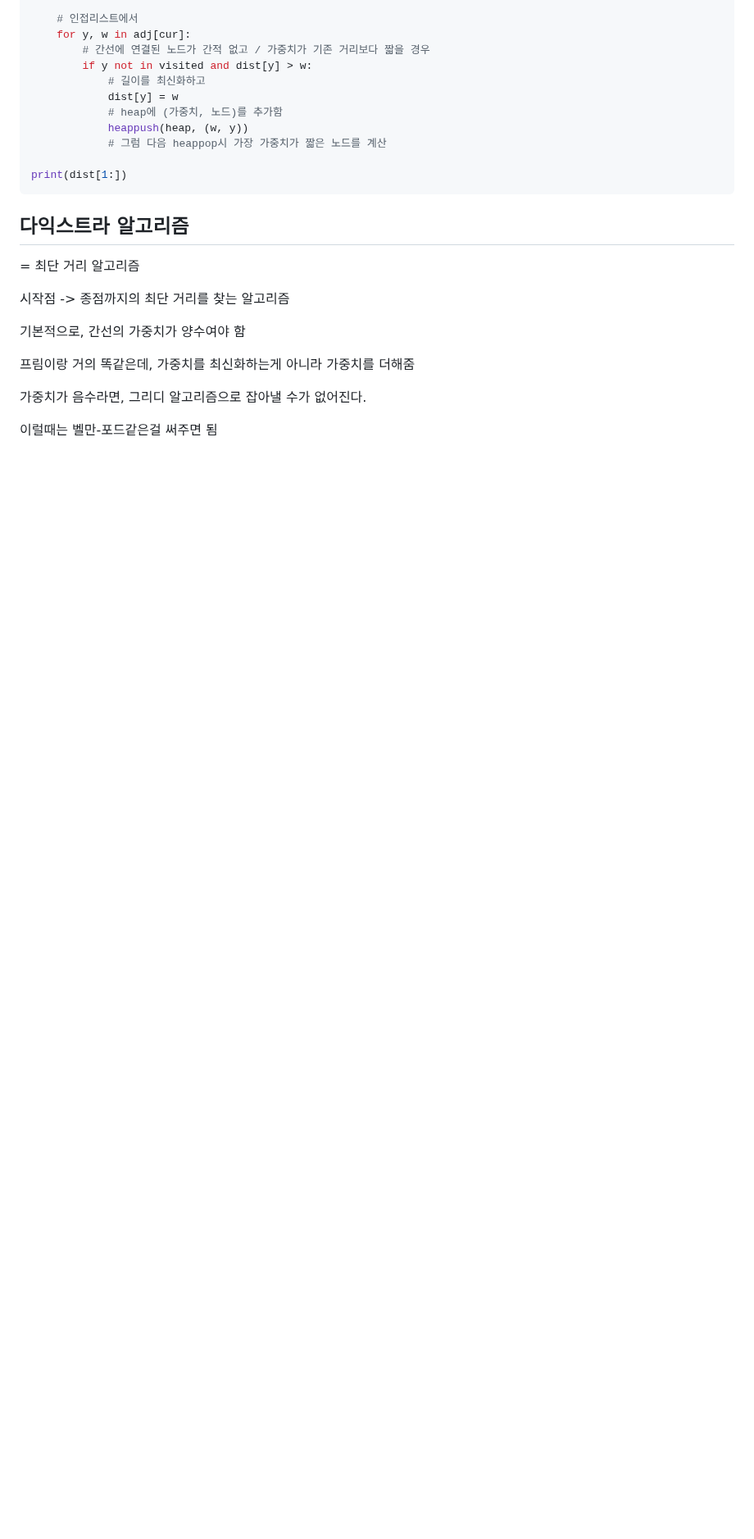
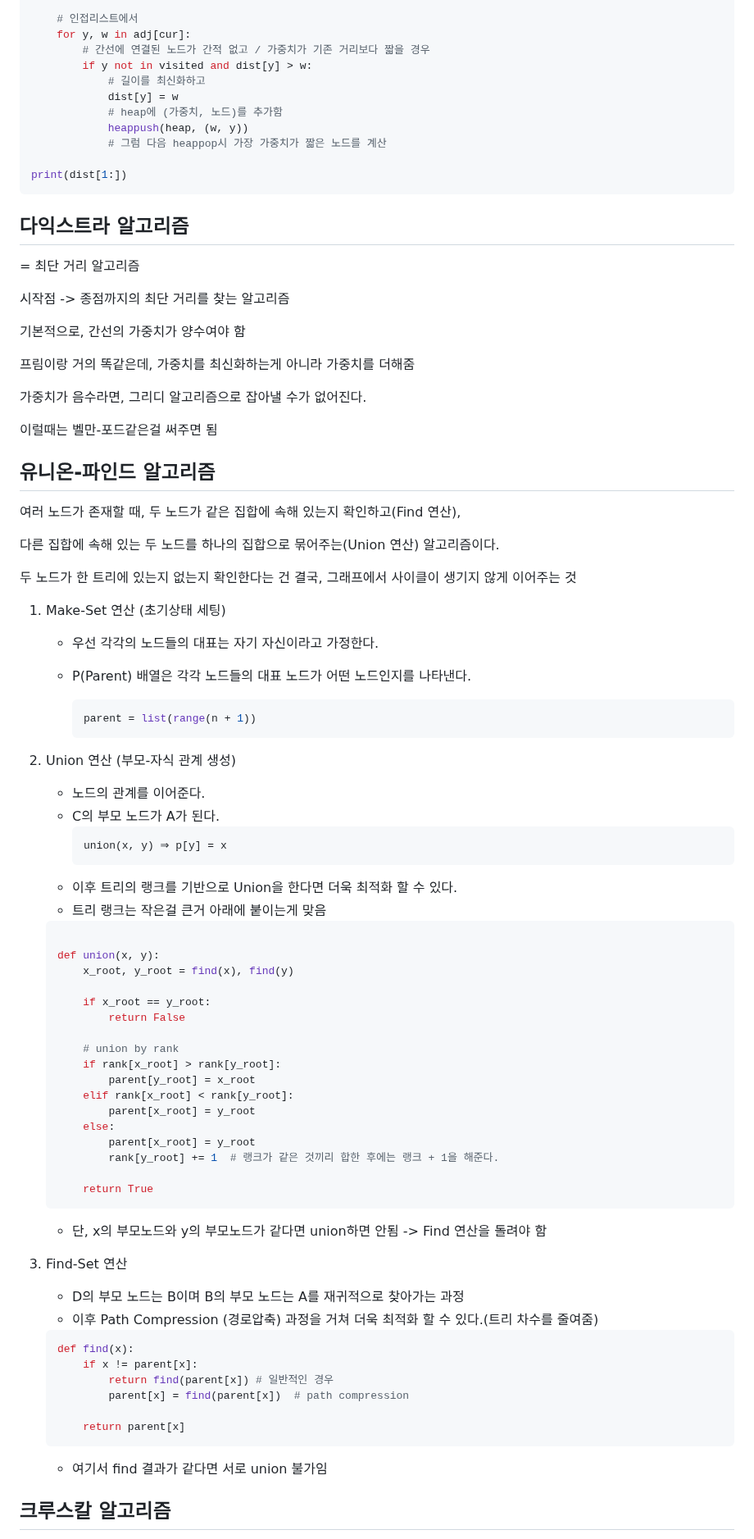
Before and after one commit to krystallinekim/TIL, a Markdown page: Algorithm/05-MST.md, the part around one of its changes. Shown at 82% size. Drawn GitHub-style; blank space fills up the shorter version.

````diff
--- a/Algorithm/05-MST.md
+++ b/Algorithm/05-MST.md
@@ -81,3 +85,67 @@ print(dist[1:])
 가중치가 음수라면, 그리디 알고리즘으로 잡아낼 수가 없어진다.
 
 이럴때는 벨만-포드같은걸 써주면 됨
+
+
+## 유니온-파인드 알고리즘
+
+여러 노드가 존재할 때, 두 노드가 같은 집합에 속해 있는지 확인하고(Find 연산),
+
+다른 집합에 속해 있는 두 노드를 하나의 집합으로 묶어주는(Union 연산) 알고리즘이다.
+
+두 노드가 한 트리에 있는지 없는지 확인한다는 건 결국, 그래프에서 사이클이 생기지 않게 이어주는 것
+
+1. Make-Set 연산 (초기상태 세팅)
+
+    - 우선 각각의 노드들의 대표는 자기 자신이라고 가정한다.
+
+
+    - P(Parent) 배열은 각각 노드들의 대표 노드가 어떤 노드인지를 나타낸다.
+        ```py
+        parent = list(range(n + 1))
+        ```
+
+2. Union 연산 (부모-자식 관계 생성)
+    - 노드의 관계를 이어준다.
+    - C의 부모 노드가 A가 된다.
+        ```
+        union(x, y) ⇒ p[y] = x
+        ```
+    - 이후 트리의 랭크를 기반으로 Union을 한다면 더욱 최적화 할 수 있다.
+    - 트리 랭크는 작은걸 큰거 아래에 붙이는게 맞음
+    ```py
+
+    def union(x, y):
+        x_root, y_root = find(x), find(y)
+
+        if x_root == y_root:
+            return False
+
+        # union by rank
+        if rank[x_root] > rank[y_root]:
+            parent[y_root] = x_root
+        elif rank[x_root] < rank[y_root]:
+            parent[x_root] = y_root
+        else:
+            parent[x_root] = y_root
+            rank[y_root] += 1  # 랭크가 같은 것끼리 합한 후에는 랭크 + 1을 해준다.
+
+        return True
+    ```
+    - 단, x의 부모노드와 y의 부모노드가 같다면 union하면 안됨 -> Find 연산을 돌려야 함
+
+3. Find-Set 연산
+    - D의 부모 노드는 B이며 B의 부모 노드는 A를 재귀적으로 찾아가는 과정
+    - 이후 Path Compression (경로압축) 과정을 거쳐 더욱 최적화 할 수 있다.(트리 차수를 줄여줌)
+    ```py
+    def find(x):
+        if x != parent[x]:
+            return find(parent[x]) # 일반적인 경우
+            parent[x] = find(parent[x])  # path compression
+
+        return parent[x]
+    ```
+    - 여기서 find 결과가 같다면 서로 union 불가임
+
+## 크루스칼 알고리즘
+
````
Also changed, not shown: other parts of Algorithm/05-MST.md (+67 -0 lines).
